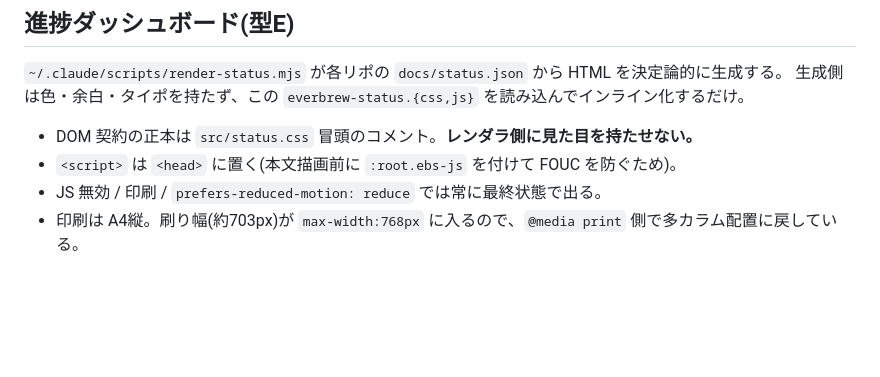
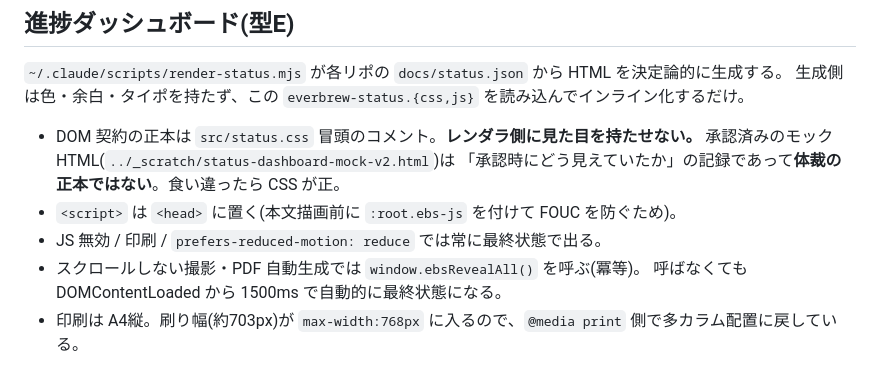
Before and after one commit to Yuji-Kenmotsu/everbrew-ui, a Markdown page: README.md, the part around the change. Drawn GitHub-style; blank space fills up the shorter version.

```diff
--- a/README.md
+++ b/README.md
@@ -27,8 +27,12 @@ EVER BREW の全 GAS Web アプリで共有する単一のUI実装(デザイン
 生成側は色・余白・タイポを持たず、この `everbrew-status.{css,js}` を読み込んでインライン化するだけ。
 
 - DOM 契約の正本は `src/status.css` 冒頭のコメント。**レンダラ側に見た目を持たせない。**
+  承認済みのモック HTML(`../_scratch/status-dashboard-mock-v2.html`)は
+  「承認時にどう見えていたか」の記録であって**体裁の正本ではない**。食い違ったら CSS が正。
 - `<script>` は `<head>` に置く(本文描画前に `:root.ebs-js` を付けて FOUC を防ぐため)。
 - JS 無効 / 印刷 / `prefers-reduced-motion: reduce` では常に最終状態で出る。
+- スクロールしない撮影・PDF 自動生成では `window.ebsRevealAll()` を呼ぶ(冪等)。
+  呼ばなくても DOMContentLoaded から 1500ms で自動的に最終状態になる。
 - 印刷は A4縦。刷り幅(約703px)が `max-width:768px` に入るので、`@media print` 側で多カラム配置に戻している。
 
 ## 使い方(各アプリ)
```
Also changed, not shown: docs/lessons_learned.md (+36 -0 lines).
